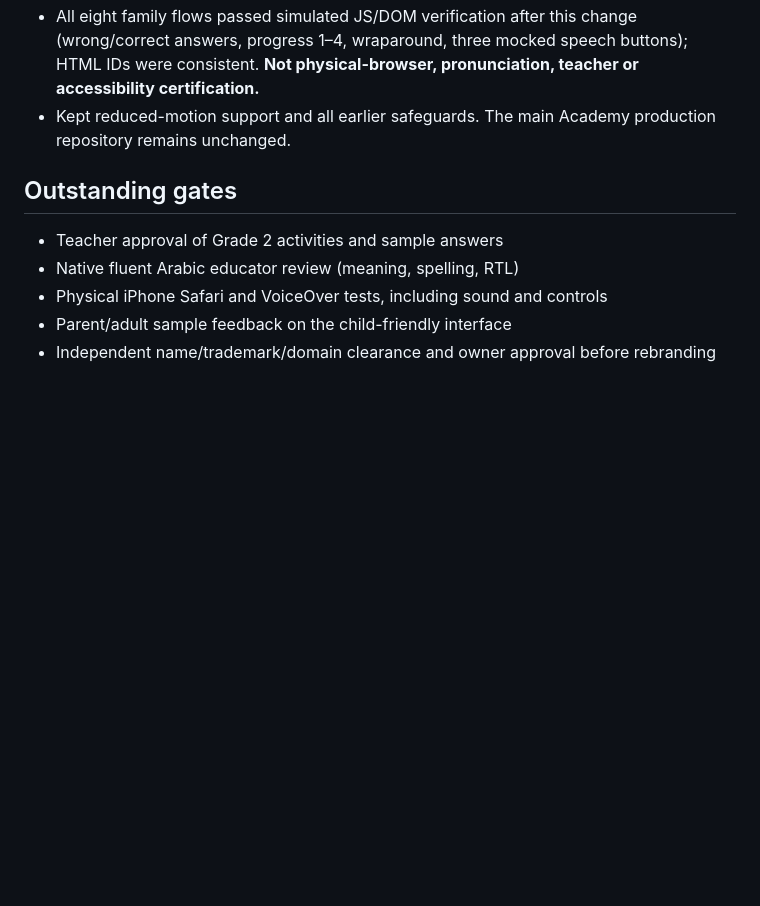
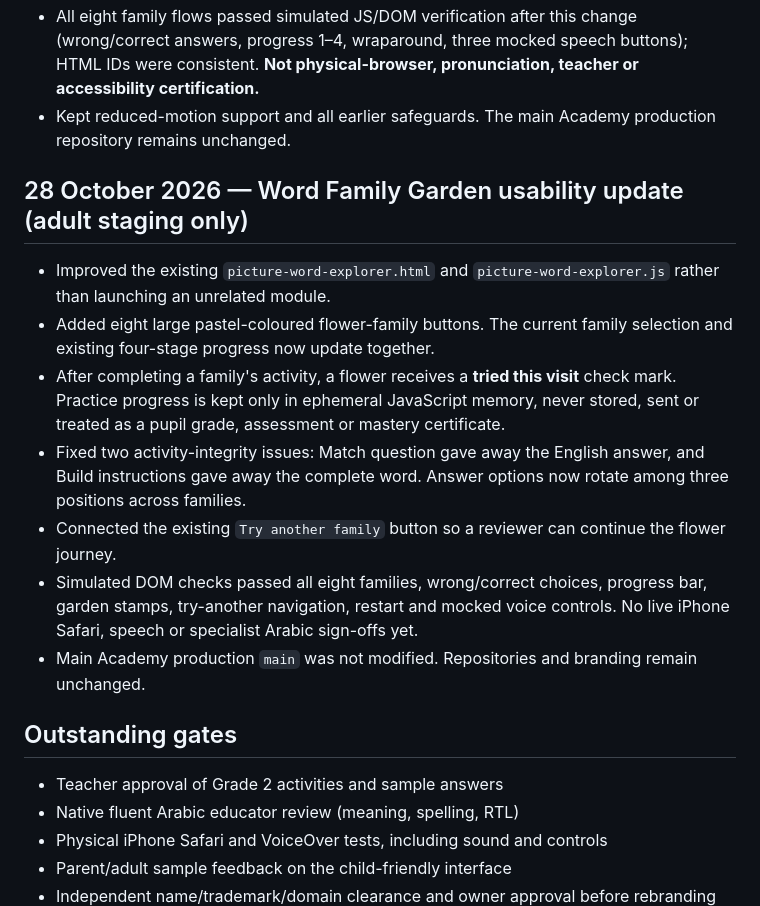
Before and after one commit to Rahman1388/Little-learners-review-staging, a Markdown page: REVIEW-STATUS.md, the part around the change. Rendered like a GitHub page; blank space fills up the shorter version.

Commit message:
Record adult staging Word Family Garden, quiz quality fixes and simulated checks

```diff
--- a/REVIEW-STATUS.md
+++ b/REVIEW-STATUS.md
@@ -49,6 +49,15 @@ Added `teacher-quality-checklist.html` to the separate GitHub Pages staging repo
 - All eight family flows passed simulated JS/DOM verification after this change (wrong/correct answers, progress 1–4, wraparound, three mocked speech buttons); HTML IDs were consistent. **Not physical-browser, pronunciation, teacher or accessibility certification.**
 - Kept reduced-motion support and all earlier safeguards. The main Academy production repository remains unchanged.
 
+## 28 October 2026 — Word Family Garden usability update (adult staging only)
+- Improved the existing `picture-word-explorer.html` and `picture-word-explorer.js` rather than launching an unrelated module.
+- Added eight large pastel-coloured flower-family buttons. The current family selection and existing four-stage progress now update together.
+- After completing a family's activity, a flower receives a **tried this visit** check mark. Practice progress is kept only in ephemeral JavaScript memory, never stored, sent or treated as a pupil grade, assessment or mastery certificate.
+- Fixed two activity-integrity issues: Match question gave away the English answer, and Build instructions gave away the complete word. Answer options now rotate among three positions across families.
+- Connected the existing `Try another family` button so a reviewer can continue the flower journey.
+- Simulated DOM checks passed all eight families, wrong/correct choices, progress bar, garden stamps, try-another navigation, restart and mocked voice controls. No live iPhone Safari, speech or specialist Arabic sign-offs yet.
+- Main Academy production `main` was not modified. Repositories and branding remain unchanged.
+
 ## Outstanding gates
 - Teacher approval of Grade 2 activities and sample answers
 - Native fluent Arabic educator review (meaning, spelling, RTL)
```
